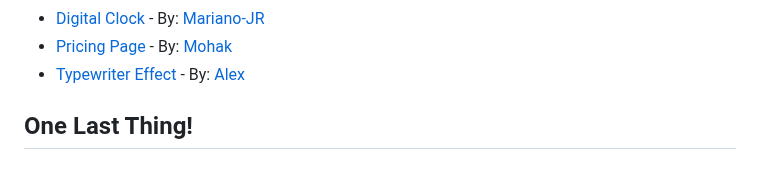
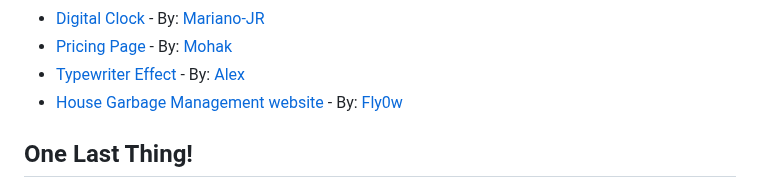
Before and after one commit to zero-to-mastery/coding_challenge-44, a Markdown page: README.md, the part around the change. GitHub-like rendering.

Commit message:
Added my submission in the list

```diff
--- a/README.md
+++ b/README.md
@@ -50,6 +50,9 @@ Now, once you've forked this repo and got a local version up on your computer, f
 - [Digital Clock](./submissions/Mariano-JR.html) - By: [Mariano-JR](https://github.com/Mariano-JR)
 - [Pricing Page](/submissions/mohakgupt.html) - By: [Mohak](https://github.com/mohakgupt)
 - [Typewriter Effect](/submissions/alexwindy0.html) - By: [Alex](https://github.com/Alexwindy0)
+- [House Garbage Management website](/submissions/Fly0w.html) - By: [Fly0w](https://github.com/Fly0w)
+
+
 
 
 ## One Last Thing!
```
